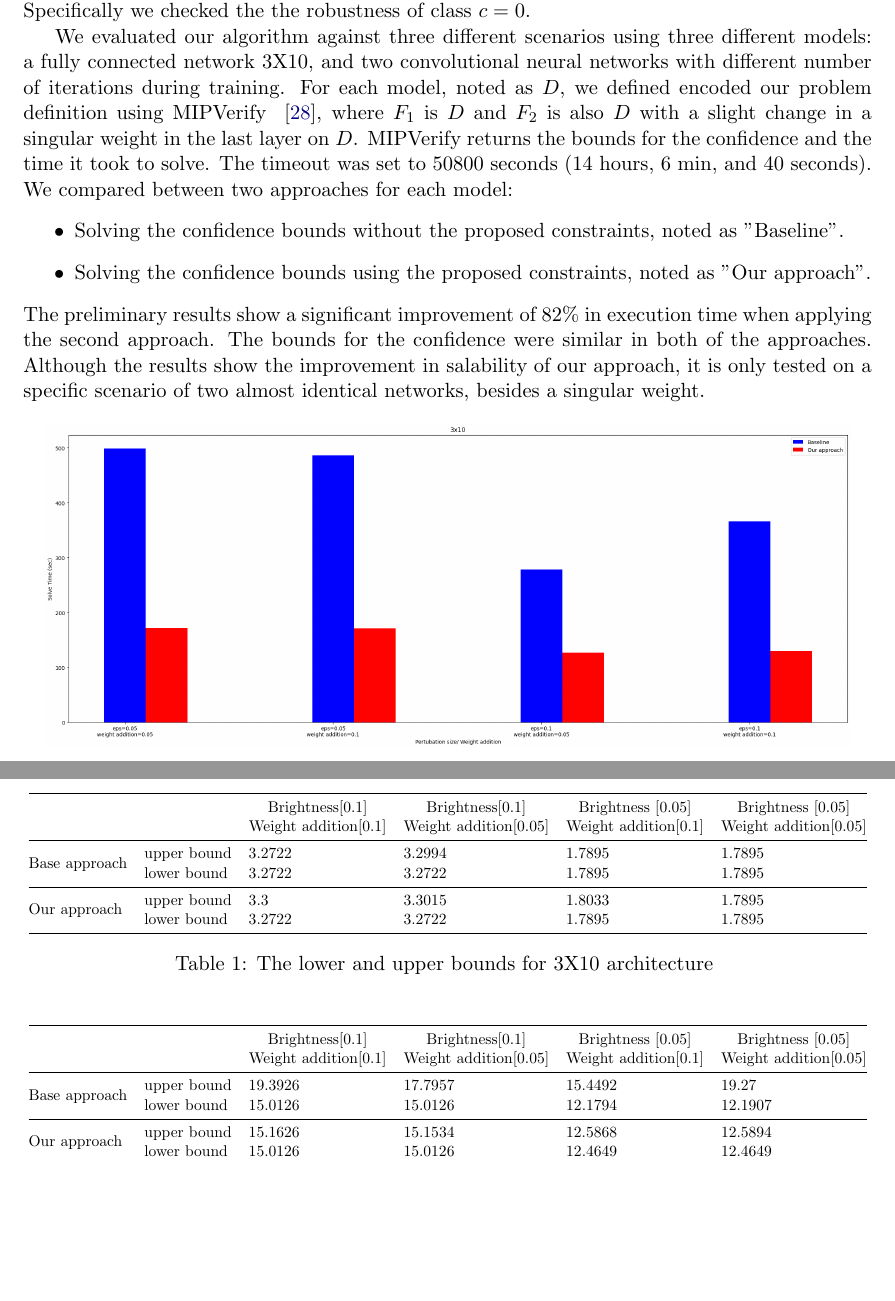
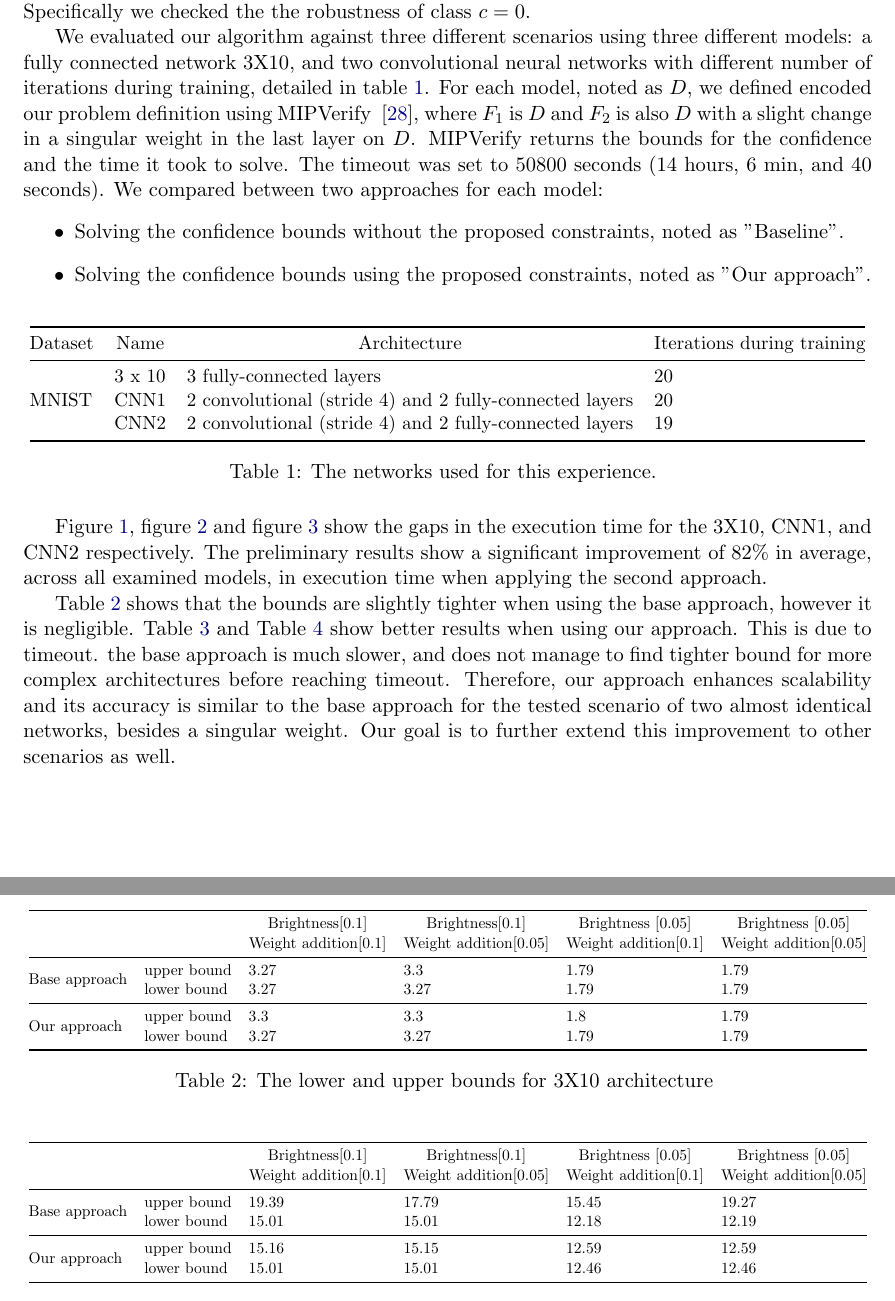
Before and after one commit to netaK126/neta_katz_thesis_proposel, a LaTeX document (main.tex, which reads PreResults.tex): two parts of pages 5 and 6 of 8, joined at a grey line, cut so that both start at the same text, the shorter picture padded with empty space. Compiled offline with pdfLaTeX.

Commit message:
Added paragraph about the results

```diff
--- a/PreResults.tex
+++ b/PreResults.tex
@@ -5,14 +5,31 @@
 We evaluated our preliminary approach on the MNIST dataset, consisting of images showing a singular digit.
 The classifier's goal is to return the correct classification of a given digit. Specifically we checked the the robustness of class $c=0$.
 
-We evaluated our algorithm against three different scenarios using three different models: a fully connected network 3X10, and two convolutional neural networks with different number of iterations during training. For each model, noted as $D$, we defined encoded our problem definition using MIPVerify ~\cite{MIPVERIFY}, where $F_1$ is $D$ and $F_2$ is also $D$ with a slight change in a singular weight in the last layer on $D$. MIPVerify returns the bounds for the confidence and the time it took to solve. The timeout was set to 50800 seconds (14 hours, 6 min, and 40 seconds). We compared between two approaches for each model:
+We evaluated our algorithm against three different scenarios using three different models: a fully connected network 3X10, and two convolutional neural networks with different number of iterations during training, detailed in table~\ref{table_architectures}. For each model, noted as $D$, we defined encoded our problem definition using MIPVerify ~\cite{MIPVERIFY}, where $F_1$ is $D$ and $F_2$ is also $D$ with a slight change in a singular weight in the last layer on $D$. MIPVerify returns the bounds for the confidence and the time it took to solve. The timeout was set to 50800 seconds (14 hours, 6 min, and 40 seconds). We compared between two approaches for each model:
 \begin{itemize}
     \item Solving the confidence bounds without the proposed constraints, noted as "Baseline".
     \item Solving the confidence bounds using the proposed constraints, noted as "Our approach".
 \end{itemize}
-The preliminary results show a significant improvement of 82\% in execution time when applying the second approach.
-The bounds for the confidence were similar in both of the approaches.
-Although the results show the improvement in salability of our approach, it is only tested on a specific scenario of two almost identical networks, besides a singular weight.
+
+\begin{table}[H]
+    \centering
+    \resizebox{\textwidth}{!}{
+    \begin{tabular}{@{\extracolsep{\fill}}llll@{}}
+        \toprule
+        \makecell{Dataset} & \makecell{Name} & \makecell{Architecture}  & \makecell{Iterations during training} \\
+        \midrule
+        \multirow{3}{*}{MNIST} & 3 x 10 & 3 fully-connected layers & 20 \\
+                               & CNN1 & 2 convolutional (stride 4) and 2 fully-connected layers & 20 \\
+                               & CNN2 & 2 convolutional (stride 4) and 2 fully-connected layers & 19 \\
+        \bottomrule
+    \end{tabular}
+    }
+    \caption{The networks used for this experience.
+        \label{table_architectures}}
+\end{table}
+
+Figure~\ref{fig:3_x_10}, figure~\ref{fig:cnn0_1} and figure~\ref{fig:cnn0_2} show the gaps in the execution time for the 3X10, CNN1, and CNN2 respectively.
+The preliminary results show a significant improvement of 82\% in average, across all examined models, in execution time when applying the second approach.
 \begin{figure}[ht]
   \centering
   \includegraphics[width=0.95\textwidth]{3x10.png}
@@ -34,6 +51,9 @@ Although the results show the improvement in salability of our approach, it is o
   \label{fig:cnn0_2}
 \end{figure}
 
+
+Table~\ref{table_3_x_10} shows that the bounds are slightly tighter when using the base approach, however it is negligible. Table~\ref{table_cnn0_1} and Table~\ref{table_cnn0_2} show better results when using our approach. This is due to timeout. the base approach is much slower, and does not manage to find tighter bound for more complex architectures before reaching timeout. Therefore, our approach enhances scalability and its accuracy is similar to the base approach for the tested scenario of two almost identical networks, besides a singular weight. Our goal is to further extend this improvement to other scenarios as well.
+
 \begin{table}[H]
 	\centering
     \resizebox{\textwidth}{!}{
@@ -41,11 +61,11 @@ Although the results show the improvement in salability of our approach, it is o
 		\toprule
 		& \makecell{ } & \makecell{Brightness[0.1] \\ Weight addition[0.1]} & \makecell{Brightness[0.1] \\ Weight addition[0.05]} & \makecell{Brightness [0.05] \\ Weight addition[0.1]} & \makecell{Brightness [0.05] \\ Weight addition[0.05]}\\
 		\midrule
-		\multirow{2}{*}{Base approach} & upper bound  & 3.2722 & 3.2994 &  1.7895 & 1.7895\\
-                              & lower bound & 3.2722 & 3.2722 &  1.7895 & 1.7895\\
+		\multirow{2}{*}{Base approach} & upper bound  & 3.27 & 3.3 &  1.79 & 1.79\\
+                              & lower bound & 3.27 & 3.27 &  1.79 & 1.79\\
 		\midrule
-		\multirow{2}{*}{Our approach} & upper bound  & 3.3 & 3.3015 & 1.8033 & 1.7895\\
-                              & lower bound & 3.2722 & 3.2722 & 1.7895 & 1.7895\\
+		\multirow{2}{*}{Our approach} & upper bound  & 3.3 & 3.3 & 1.8 & 1.79\\
+                              & lower bound & 3.27 & 3.27 & 1.79 & 1.79\\
 		\bottomrule
 	\end{tabular}
 }
@@ -61,11 +81,11 @@ Although the results show the improvement in salability of our approach, it is o
 		\toprule
 		& \makecell{ } & \makecell{Brightness[0.1] \\ Weight addition[0.1]} & \makecell{Brightness[0.1] \\ Weight addition[0.05]} & \makecell{Brightness [0.05] \\ Weight addition[0.1]} & \makecell{Brightness [0.05] \\ Weight addition[0.05]}\\
 		\midrule
-		\multirow{2}{*}{Base approach} & upper bound  & 19.3926 & 17.7957 & 15.4492 & 19.27\\
-                              & lower bound & 15.0126 & 15.0126 &  12.1794 & 12.1907\\
+		\multirow{2}{*}{Base approach} & upper bound  & 19.39 & 17.79 & 15.45 & 19.27\\
+                              & lower bound & 15.01 & 15.01 &  12.18 & 12.19\\
 		\midrule
-		\multirow{2}{*}{Our approach} & upper bound  & 15.1626 & 15.1534 & 12.5868 & 12.5894\\
-                              & lower bound & 15.0126 & 15.0126 &  12.4649 & 12.4649\\
+		\multirow{2}{*}{Our approach} & upper bound  & 15.16 & 15.15 & 12.59 & 12.59\\
+                              & lower bound & 15.01 & 15.01 &  12.46 & 12.46\\
 		\bottomrule
 	\end{tabular}
 }
```
Also changed, not shown: PreResults.tex (8 more changed lines).
